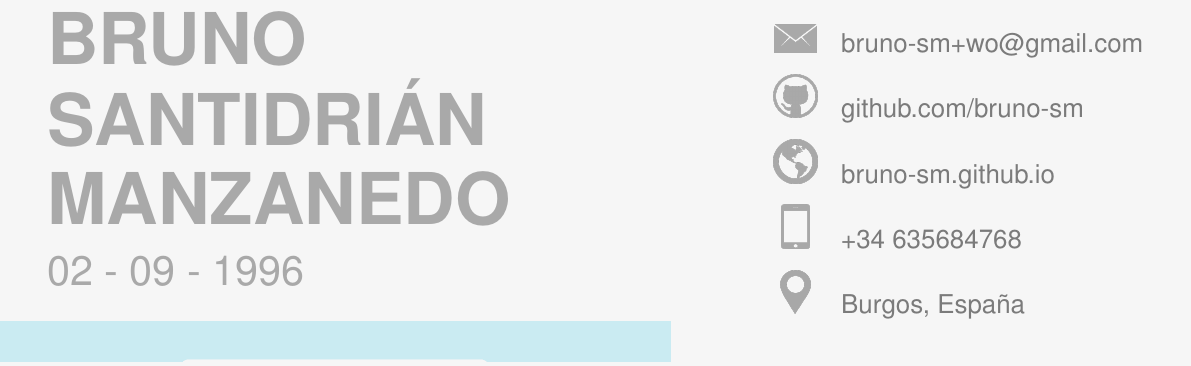
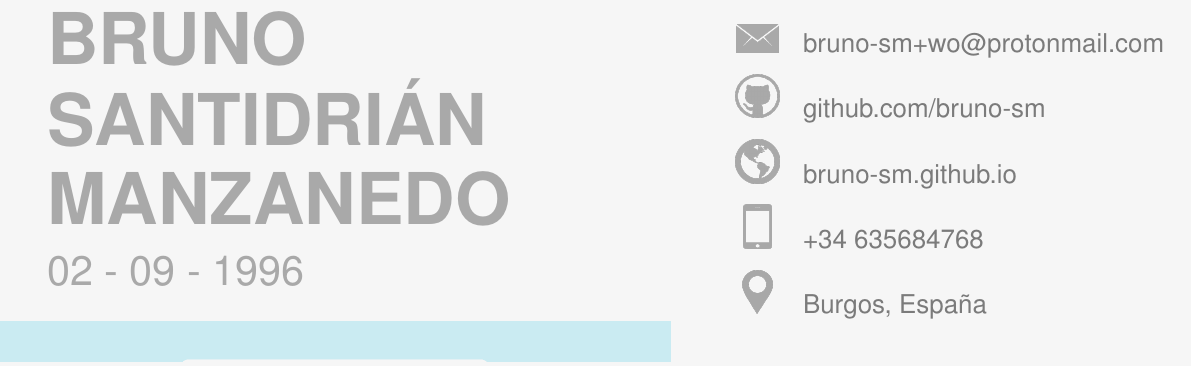
Before and after one commit to bruno-sm/CurriculumVitae, a LaTeX CV (cv.tex): part of page 1 of 2, cut so that both start at the same text. Compiled offline with pdfLaTeX.

Commit message:
Change e-mail adress

```diff
--- a/cv.tex
+++ b/cv.tex
@@ -74,8 +74,9 @@
 			\LARGE{\textcolor{base2-color}{02 - 09 - 1996}}\\
 		}&
 		\parbox{0.4\textwidth}{
+			\hspace*{-0.8cm}
 			\begin{tabular}[c]{ c l }
-				\href{mailto:bruno-sm+wo@gmail.com}{\icon{mail.png}{14pt}} & \textcolor{text2-color}{\href{mailto:bruno-sm+wo@gmail.com}{bruno-sm+wo@gmail.com}} \medskip \\
+				\href{mailto:bruno-sm+wo@protonmail.com}{\icon{mail.png}{14pt}} & \textcolor{text2-color}{\href{mailto:bruno-sm+wo@protonmail.com}{bruno-sm+wo@protonmail.com}} \medskip \\
 				\href{https://www.github.com/bruno-sm}{\icon{github.png}{22pt}} & \textcolor{text2-color}{\href{https://www.github.com/bruno-sm}{github.com/bruno-sm}} \medskip \\
 				\href{https://bruno-sm.github.io}{\icon{web.png}{22pt}} & \textcolor{text2-color}{\href{https://bruno-sm.github.io}{bruno-sm.github.io}} \medskip \\
 				\href{tel:34635684768}{\icon{phone.png}{22pt}} & \textcolor{text2-color}{\href{tel:34635684768}{+34 635684768}} \medskip \\
```
Also changed, not shown: cv.pdf.
